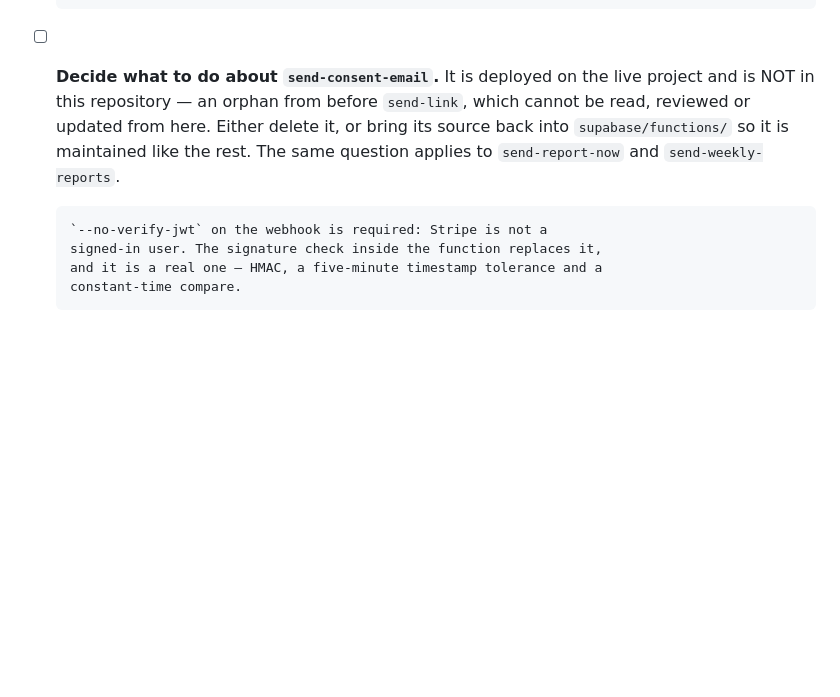
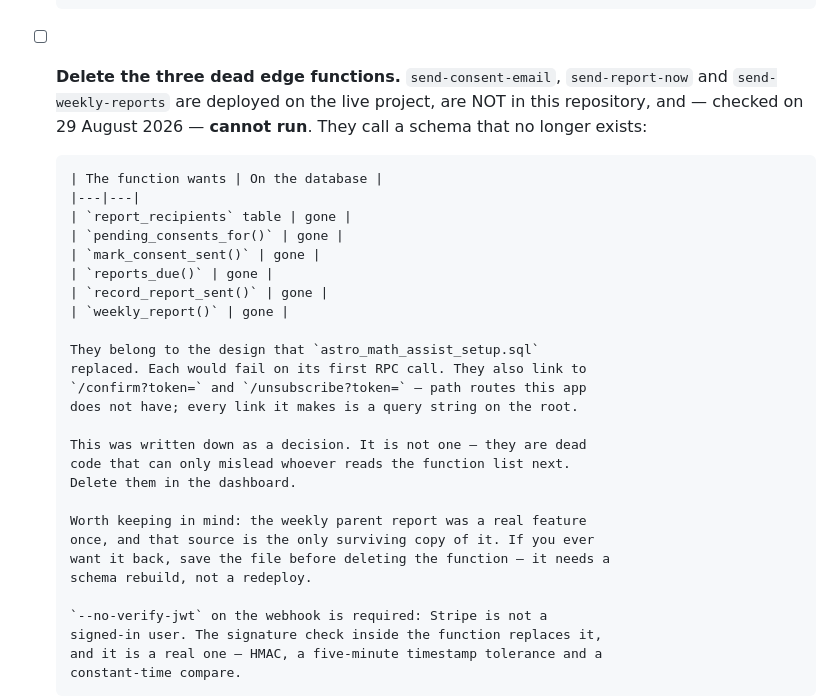
Before and after one commit to abhi20sc/math-tutor, a Markdown page: docs/LAUNCH_CHECKLIST.md, the part around the change. GitHub-like rendering; blank space fills up the shorter version.

Commit message:
The three orphan edge functions are not a decision, they are dead
Checked what they actually call. send-consent-email wants
report_recipients, pending_consents_for and mark_consent_sent.
send-weekly-reports wants reports_due, record_report_sent and
weekly_report. None of those exist on the database — they belong to the
schema astro_math_assist_setup.sql replaced, so each function would fail on
its first RPC call.

They also link to /confirm?token= and /unsubscribe?token=, path routes this
app does not have. Every link it makes is a query string on the root.

The checklist asked you to decide whether to keep or repatriate them. There
is nothing to decide: they can only mislead whoever reads the function list
next. Delete them.

One caveat worth stating rather than burying: the weekly parent report was
a real, finished feature, and that deployed source is the only surviving
copy. Save the file before deleting if you might want it back — it needs a
schema rebuilt, not a redeploy.

```diff
--- a/docs/LAUNCH_CHECKLIST.md
+++ b/docs/LAUNCH_CHECKLIST.md
@@ -189,12 +189,33 @@ still outstanding, and both exist because the code changed under them.
       After deploying, send yourself a consent link and watch for the mail.
       A silent success and a silent failure look identical from the app.
 
-- [ ] **Decide what to do about `send-consent-email`.** It is deployed on
-      the live project and is NOT in this repository — an orphan from
-      before `send-link`, which cannot be read, reviewed or updated from
-      here. Either delete it, or bring its source back into
-      `supabase/functions/` so it is maintained like the rest. The same
-      question applies to `send-report-now` and `send-weekly-reports`.
+- [ ] **Delete the three dead edge functions.** `send-consent-email`,
+      `send-report-now` and `send-weekly-reports` are deployed on the live
+      project, are NOT in this repository, and — checked on 29 August 2026
+      — **cannot run**. They call a schema that no longer exists:
+
+      | The function wants | On the database |
+      |---|---|
+      | `report_recipients` table | gone |
+      | `pending_consents_for()` | gone |
+      | `mark_consent_sent()` | gone |
+      | `reports_due()` | gone |
+      | `record_report_sent()` | gone |
+      | `weekly_report()` | gone |
+
+      They belong to the design that `astro_math_assist_setup.sql`
+      replaced. Each would fail on its first RPC call. They also link to
+      `/confirm?token=` and `/unsubscribe?token=` — path routes this app
+      does not have; every link it makes is a query string on the root.
+
+      This was written down as a decision. It is not one — they are dead
+      code that can only mislead whoever reads the function list next.
+      Delete them in the dashboard.
+
+      Worth keeping in mind: the weekly parent report was a real feature
+      once, and that source is the only surviving copy of it. If you ever
+      want it back, save the file before deleting the function — it needs a
+      schema rebuild, not a redeploy.
 
       `--no-verify-jwt` on the webhook is required: Stripe is not a
       signed-in user. The signature check inside the function replaces it,
```
